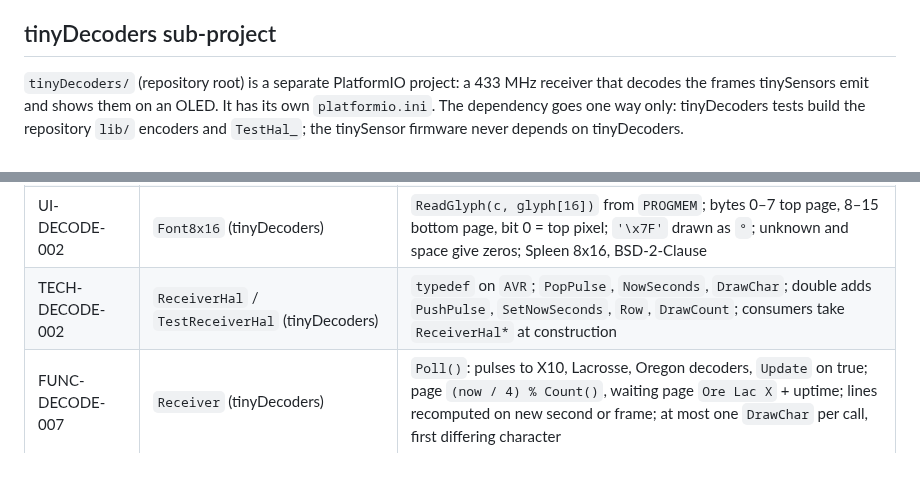
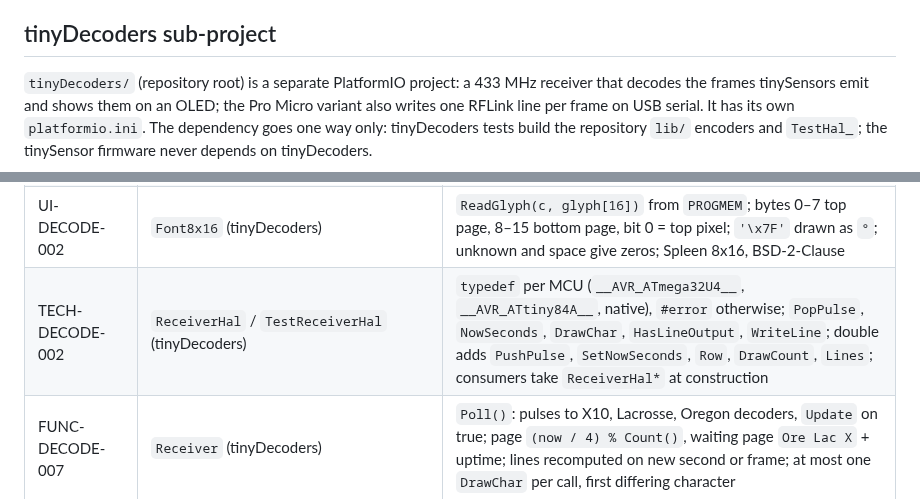
Before and after one commit to arcadien/tinySensor, a Markdown page: docs/architecture.md, 2 parts joined by grey strips. GitHub-like rendering; blank space fills up the shorter version.

````diff
--- a/docs/architecture.md
+++ b/docs/architecture.md
@@ -101,7 +101,7 @@ Design choices:
 
 ## tinyDecoders sub-project
 
-`tinyDecoders/` (repository root) is a separate PlatformIO project: a 433 MHz receiver that decodes the frames tinySensors emit and shows them on an OLED. It has its own `platformio.ini`. The dependency goes one way only: tinyDecoders tests build the repository `lib/` encoders and `TestHal_`; the tinySensor firmware never depends on tinyDecoders.
+`tinyDecoders/` (repository root) is a separate PlatformIO project: a 433 MHz receiver that decodes the frames tinySensors emit and shows them on an OLED; the Pro Micro variant also writes one RFLink line per frame on USB serial. It has its own `platformio.ini`. The dependency goes one way only: tinyDecoders tests build the repository `lib/` encoders and `TestHal_`; the tinySensor firmware never depends on tinyDecoders.
 
 ```mermaid
 graph TD
@@ -252,7 +266,7 @@ Every physical board is a separate PlatformIO environment with its own `build_fl
 | FUNC-DECODE-006 | `SourceTable` (tinyDecoders) | `Update(decoder, nowSeconds)` per decoder; source = (kind, id), kinds Oregon / Lacrosse / LacrosseLux / X10; capacity 6, oldest `lastSeenSeconds` replaced; X10 BCD to mV, invalid BCD gives no field; `Count()`, `At(i)` in first-seen order |
 | UI-DECODE-001 | `PageFormatter` (tinyDecoders) | `FormatPage(record, ageSeconds, line1, line2)`; line 1 values + right-aligned label, line 2 pressure + right-aligned age; degree glyph `'\x7F'`; humidity capped at 99 %, age capped at 99d |
 | UI-DECODE-002 | `Font8x16` (tinyDecoders) | `ReadGlyph(c, glyph[16])` from `PROGMEM`; bytes 0–7 top page, 8–15 bottom page, bit 0 = top pixel; `'\x7F'` drawn as `°`; unknown and space give zeros; Spleen 8x16, BSD-2-Clause |
-| TECH-DECODE-002 | `ReceiverHal` / `TestReceiverHal` (tinyDecoders) | `typedef` on `AVR`; `PopPulse`, `NowSeconds`, `DrawChar`; double adds `PushPulse`, `SetNowSeconds`, `Row`, `DrawCount`; consumers take `ReceiverHal*` at construction |
+| TECH-DECODE-002 | `ReceiverHal` / `TestReceiverHal` (tinyDecoders) | `typedef` per MCU (`__AVR_ATmega32U4__`, `__AVR_ATtiny84A__`, native), `#error` otherwise; `PopPulse`, `NowSeconds`, `DrawChar`, `HasLineOutput`, `WriteLine`; double adds `PushPulse`, `SetNowSeconds`, `Row`, `DrawCount`, `Lines`; consumers take `ReceiverHal*` at construction |
 | FUNC-DECODE-007 | `Receiver` (tinyDecoders) | `Poll()`: pulses to X10, Lacrosse, Oregon decoders, `Update` on true; page `(now / 4) % Count()`, waiting page `Ore Lac X` + uptime; lines recomputed on new second or frame; at most one `DrawChar` per call, first differing character |
 | PLAT-DECODE-001 | `Attiny84aReceiverHal` (tinyDecoders) | PA7 input without pull-up; Timer1 normal mode, prescaler 8, ICNC1, ICES1 toggled per capture; ended pulse level = opposite of the captured edge; 32-pulse ring, drop when full; overflow adds 65536 µs, seconds per 1 000 000 µs; atomic reads |
 | PLAT-DECODE-002 | `Attiny84aReceiverHal` (tinyDecoders) | SSD1306 0x3C via `TinyI2C` (PA6 SDA, PA4 SCL); fixed init sequence, 4 × 128 zero bytes, `AF`; `DrawChar` = pages 2·row and 2·row+1, column col·8, 8 glyph bytes each |
````
Also changed, not shown: other parts of docs/architecture.md (+31 -11 lines).
